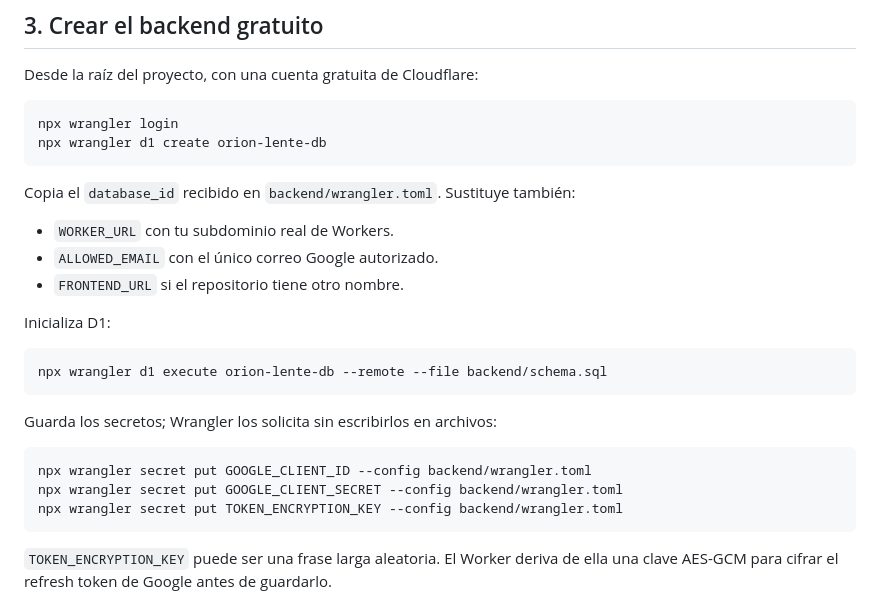
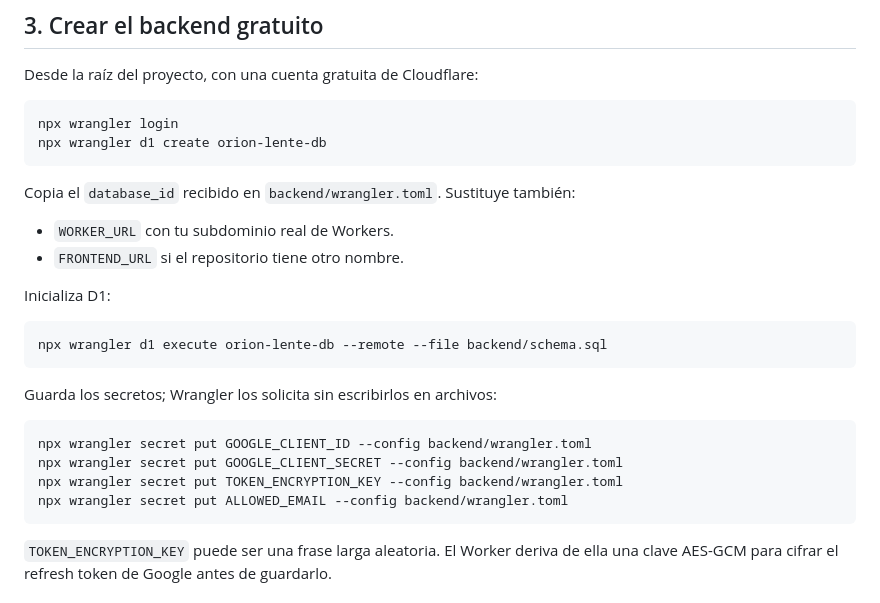
Before and after one commit to nadanadaorion/lente, a Markdown page: README.md, the part around the change. Drawn GitHub-style.

Commit message:
Actualizar guía de despliegue seguro
Added instructions for setting ALLOWED_EMAIL in wrangler.toml.

````diff
--- a/README.md
+++ b/README.md
@@ -54,7 +54,6 @@ npx wrangler d1 create orion-lente-db
 Copia el `database_id` recibido en `backend/wrangler.toml`. Sustituye también:
 
 - `WORKER_URL` con tu subdominio real de Workers.
-- `ALLOWED_EMAIL` con el único correo Google autorizado.
 - `FRONTEND_URL` si el repositorio tiene otro nombre.
 
 Inicializa D1:
@@ -69,6 +68,7 @@ Guarda los secretos; Wrangler los solicita sin escribirlos en archivos:
 npx wrangler secret put GOOGLE_CLIENT_ID --config backend/wrangler.toml
 npx wrangler secret put GOOGLE_CLIENT_SECRET --config backend/wrangler.toml
 npx wrangler secret put TOKEN_ENCRYPTION_KEY --config backend/wrangler.toml
+npx wrangler secret put ALLOWED_EMAIL --config backend/wrangler.toml
 ```
 
 `TOKEN_ENCRYPTION_KEY` puede ser una frase larga aleatoria. El Worker deriva de ella una clave AES-GCM para cifrar el refresh token de Google antes de guardarlo.
````
